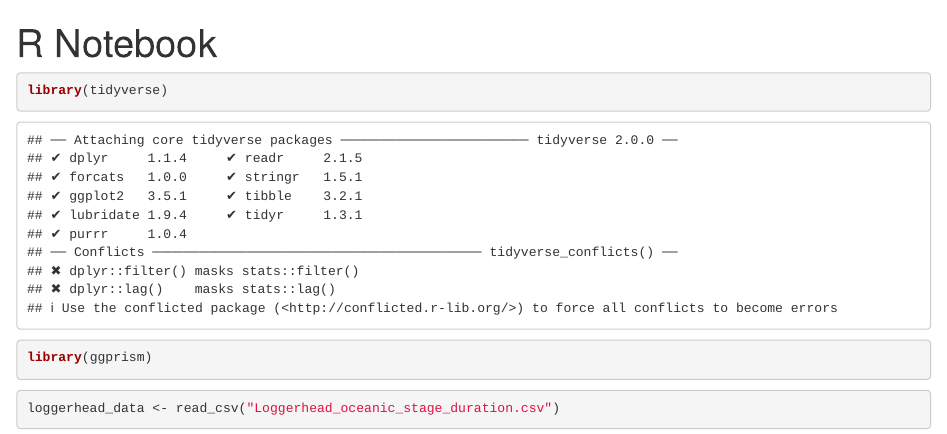
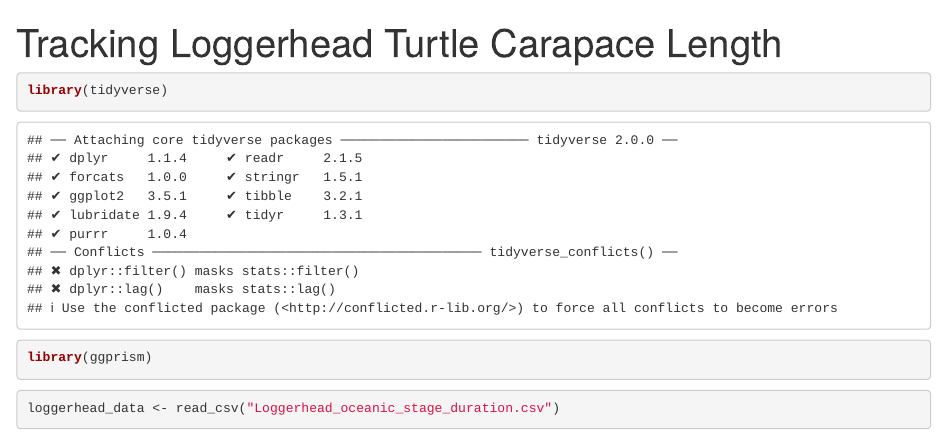
Before and after one commit to kilarhi/ProgStats2025, an R Markdown document (Turtles project/loggerhead.Rmd): the page in a window 1100 px wide, from its top. Rendered offline with R 4.5, knitr and Pandoc, with nearby package versions; code that draws random numbers runs with fixed seeds of ours; some code elsewhere in the file could not run offline.

Commit message:
belle's first commit

```diff
--- a/Turtles project/loggerhead.Rmd
+++ b/Turtles project/loggerhead.Rmd
@@ -1,5 +1,5 @@
 ---
-title: "R Notebook"
+title: "Tracking Loggerhead Turtle Carapace Length"
 output: html_notebook
 ---
 
```
